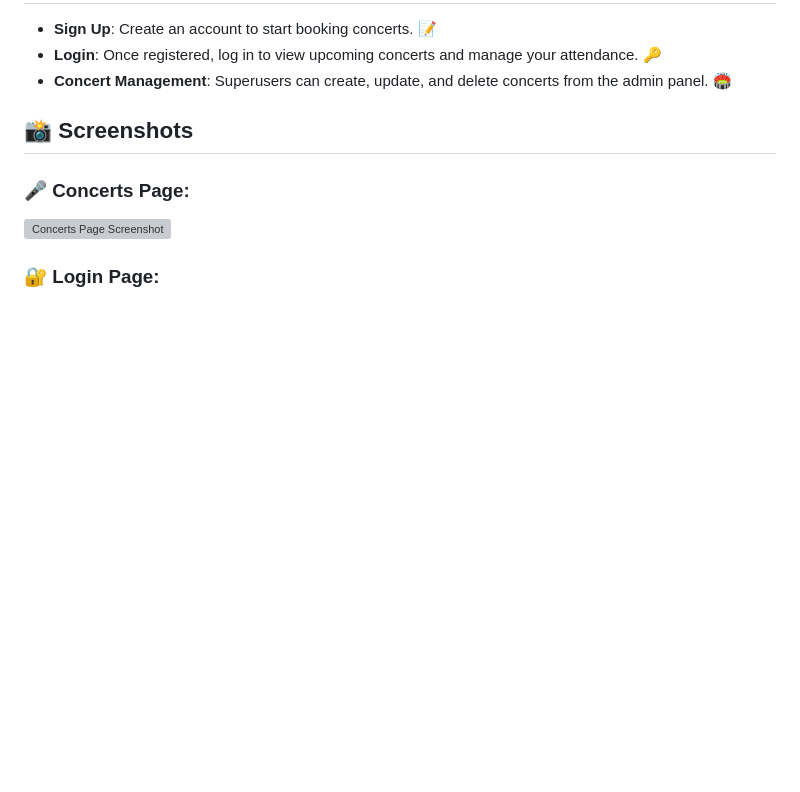
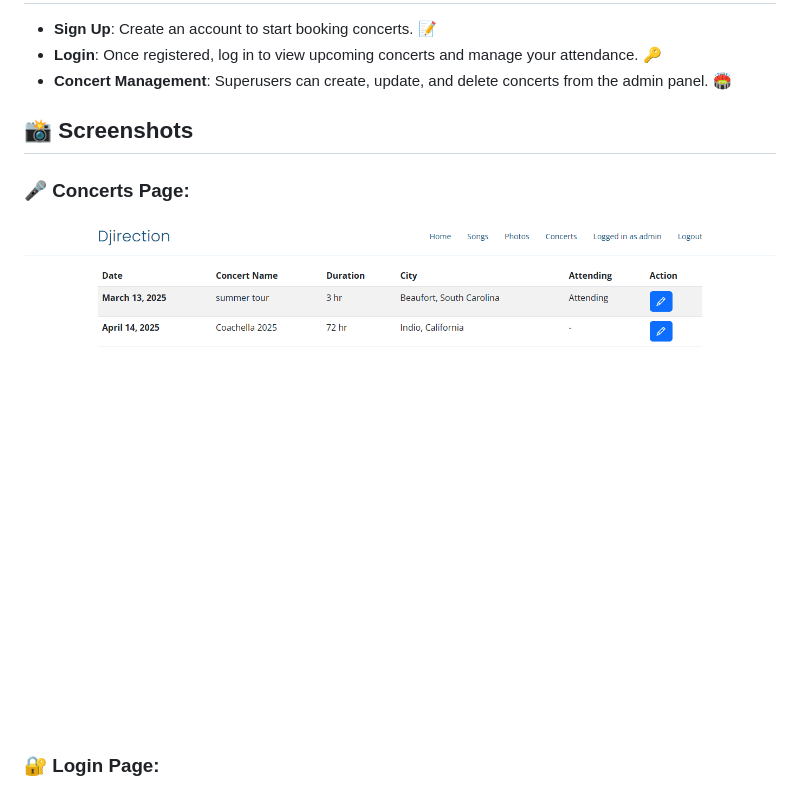
Before and after one commit to Willie-Conway/Back-end-Development-Capstone, a Markdown page: README.md, the part around the change. GitHub-like rendering; blank space fills up the shorter version; grey boxes are pictures that could not be loaded.

```diff
--- a/README.md
+++ b/README.md
@@ -81,7 +81,7 @@ Welcome to the **Django Concert Management Application**! This project provides
 ## 📸 Screenshots
 
 ### 🎤 Concerts Page:
-![Concerts Page Screenshot]()
+![Concerts Page Screenshot](https://github.com/Willie-Conway/Back-end-Development-Capstone/blob/ace43ffd2ecb6ca9981016f74be09f77052d6dcb/Screenshots/django-concerts.jpg)
 
 ### 🔐 Login Page:
 ![Login Page Screenshot](https://github.com/Willie-Conway/Back-end-Development-Capstone/blob/8014f3b8307c2e14a509dadd49de4ac67e592c5d/Screenshots/django-login.jpg)
```
